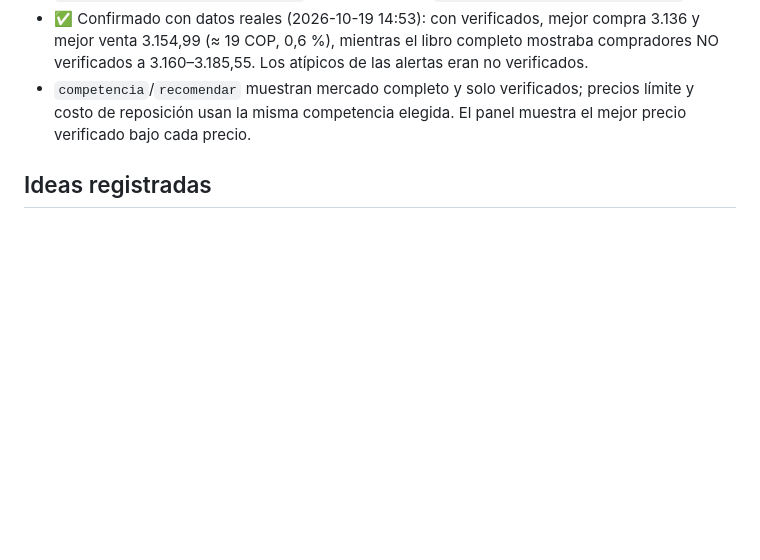
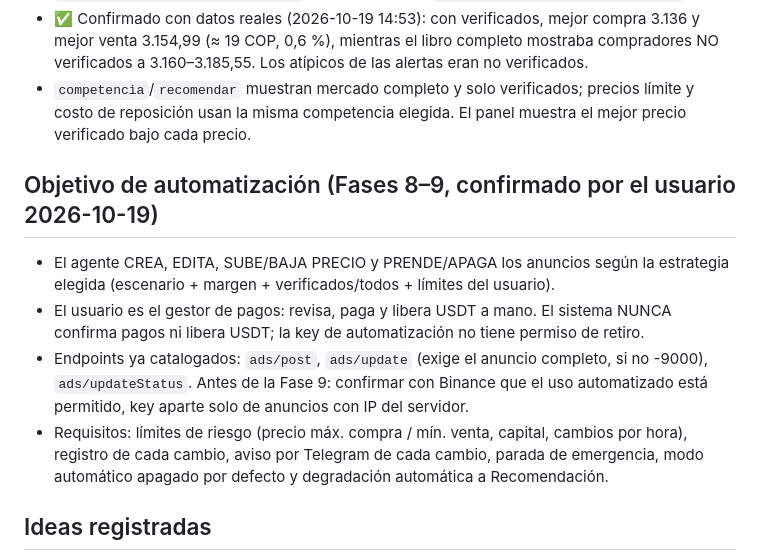
Before and after one commit to jmservicespa-debug/BINANCE-P2P, a Markdown page: PROJECT_STATE.md, the part around the change. Drawn GitHub-style; blank space fills up the shorter version.

Commit message:
Record the automation goal for phases 8-9
Co-Authored-By: Claude Opus 5.5 <noreply@anthropic.com>
Claude-Session: https://claude.ai/code/session_01RMbPkgn1UWmsphcd4r7zRi

```diff
--- a/PROJECT_STATE.md
+++ b/PROJECT_STATE.md
@@ -146,6 +146,12 @@ tests/                     pruebas unitarias (sin red)
 - ✅ Confirmado con datos reales (2026-10-19 14:53): con verificados, mejor compra 3.136 y mejor venta 3.154,99 (≈ 19 COP, 0,6 %), mientras el libro completo mostraba compradores NO verificados a 3.160–3.185,55. Los atípicos de las alertas eran no verificados.
 - `competencia`/`recomendar` muestran mercado completo y solo verificados; precios límite y costo de reposición usan la misma competencia elegida. El panel muestra el mejor precio verificado bajo cada precio.
 
+## Objetivo de automatización (Fases 8–9, confirmado por el usuario 2026-10-19)
+- El agente CREA, EDITA, SUBE/BAJA PRECIO y PRENDE/APAGA los anuncios según la estrategia elegida (escenario + margen + verificados/todos + límites del usuario).
+- El usuario es el gestor de pagos: revisa, paga y libera USDT a mano. El sistema NUNCA confirma pagos ni libera USDT; la key de automatización no tiene permiso de retiro.
+- Endpoints ya catalogados: `ads/post`, `ads/update` (exige el anuncio completo, si no -9000), `ads/updateStatus`. Antes de la Fase 9: confirmar con Binance que el uso automatizado está permitido, key aparte solo de anuncios con IP del servidor.
+- Requisitos: límites de riesgo (precio máx. compra / mín. venta, capital, cambios por hora), registro de cada cambio, aviso por Telegram de cada cambio, parada de emergencia, modo automático apagado por defecto y degradación automática a Recomendación.
+
 ## Ideas registradas
 - Producto por suscripción (pedido del usuario 2026-10-19): multiusuario en servidor con IP fija, keys de terceros cifradas y solo lectura, configuración por usuario (bancos/4x1000, moneda, márgenes), registro y pagos, revisión legal (condiciones de Binance para terceros, Ley 1581 de 2012). Riesgo: suscriptores con la misma estrategia compiten entre sí. Primero validar con resultados reales del usuario. Mantener nada personal fijo en el código.
 
```
